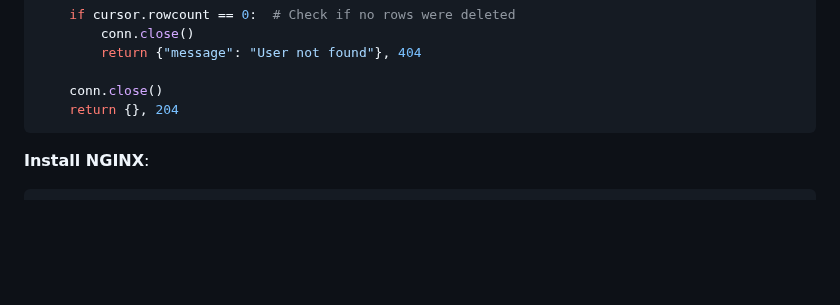
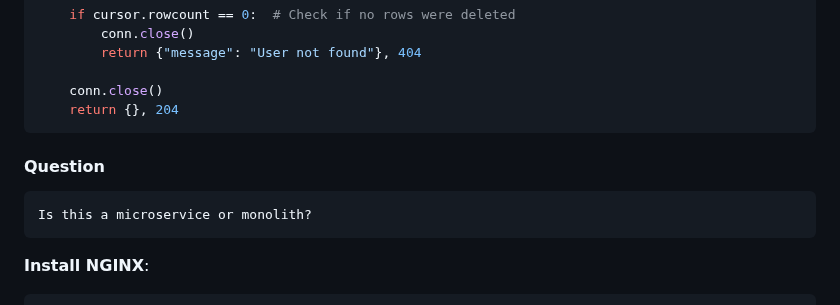
Before and after one commit to thebrokenapp/api-architecture, a Markdown page: microservices/README.md, the part around the change. GitHub-like rendering; blank space fills up the shorter version.

````diff
--- a/microservices/README.md
+++ b/microservices/README.md
@@ -90,6 +90,13 @@ def delete_one_user(user_name):
 	return {}, 204
 ```
 
+#### Question
+```http
+Is this a microservice or monolith?
+```
+
+
+
 
 **Install NGINX**:
    ```bash
````
